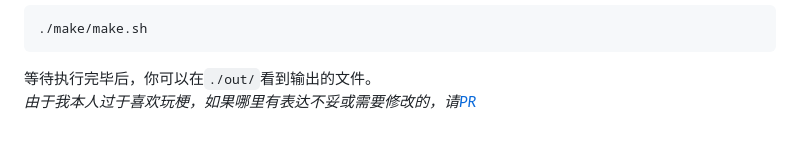
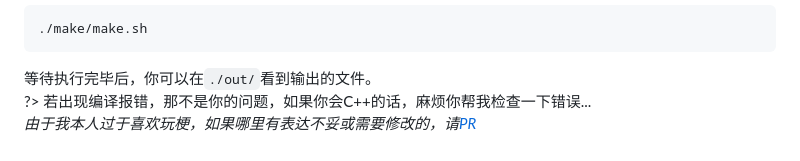
Before and after one commit to dm192/ATRI-Core, a Markdown page: zh_CN/README.md, the part around the change printed below. GitHub-like rendering.

````diff
--- a/zh_CN/README.md
+++ b/zh_CN/README.md
@@ -63,4 +63,5 @@ chmod +x ./make/make.sh
 ./make/make.sh
 ```
 等待执行完毕后，你可以在`./out/`看到输出的文件。
+?> 若出现编译报错，那不是你的问题，如果你会C++的话，麻烦你帮我检查一下错误...
 *由于我本人过于喜欢玩梗，如果哪里有表达不妥或需要修改的，请[PR](https://github.com/dm192/ATRI-Core/pulls)*
````
Also changed, not shown: other parts of zh_CN/README.md (+1 -1 lines).
